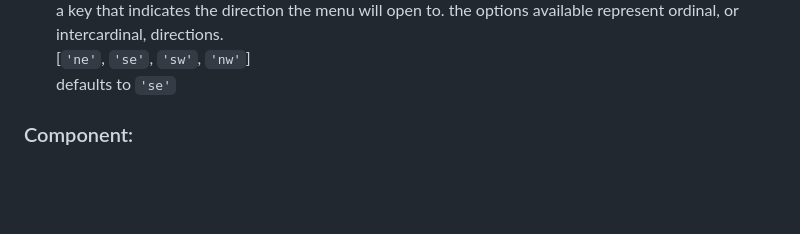
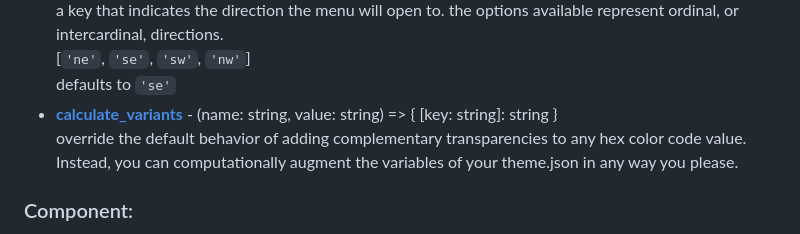
Before and after one commit to gnomical/solid-theme-provider, a Markdown page: README.md, the part around the change. Drawn GitHub-style; blank space fills up the shorter version.

Commit message:
improving calculate_variants documentation

```diff
--- a/README.md
+++ b/README.md
@@ -48,6 +48,9 @@ All of these properties are optional
   a key that indicates the direction the menu will open to. the options available represent ordinal, or intercardinal, directions.
   [`'ne'`, `'se'`, `'sw'`, `'nw'`]
   defaults to `'se'`
+- **[calculate_variants](#calculating-variants)** - (name: string, value: string) => { [key: string]: string }
+  override the default behavior of adding complementary transparencies to any hex color code value.
+  Instead, you can computationally augment the variables of your theme.json in any way you please.
 
 ### Component:
 
```
